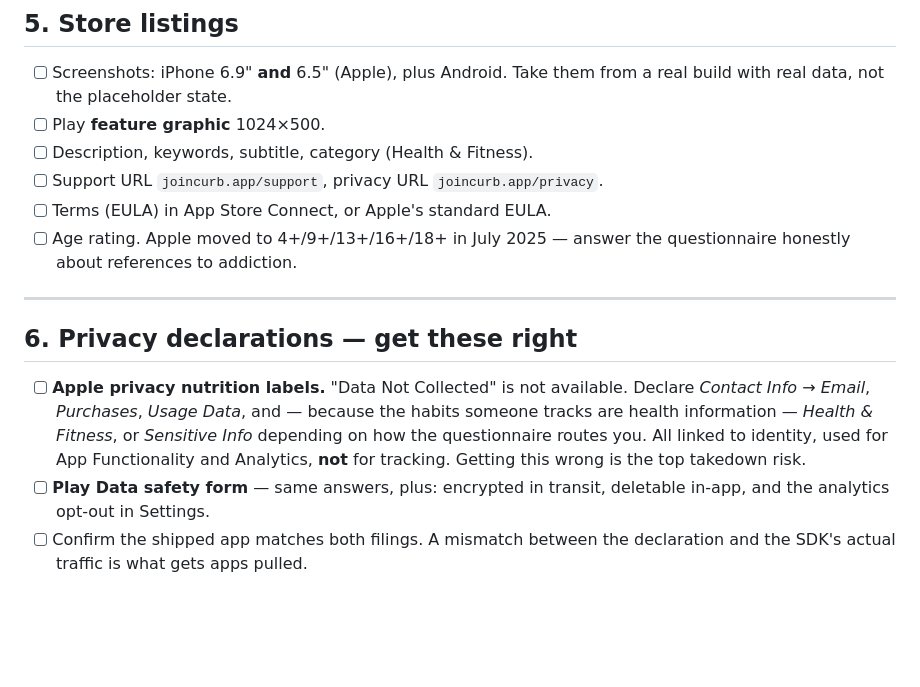
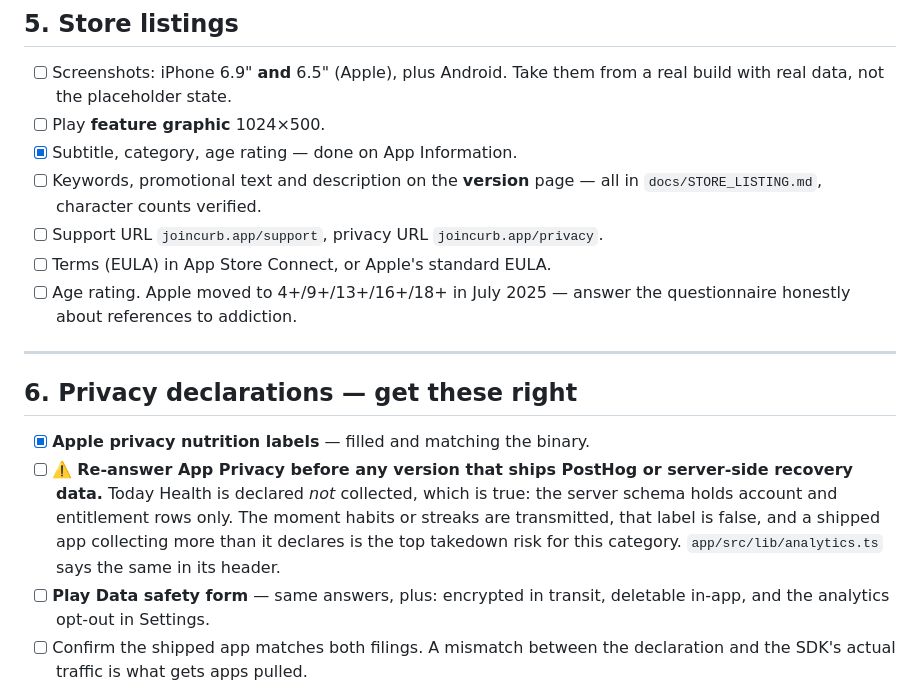
Before and after one commit to gyanendrasng/addiciton-app, a Markdown page: docs/SUBMISSION.md, the part around one of its changes. Rendered like a GitHub page; blank space fills up the shorter version.

```diff
--- a/docs/SUBMISSION.md
+++ b/docs/SUBMISSION.md
@@ -123,7 +156,9 @@ is unshippable.
 - [ ] Screenshots: iPhone 6.9" **and** 6.5" (Apple), plus Android. Take them
       from a real build with real data, not the placeholder state.
 - [ ] Play **feature graphic** 1024×500.
-- [ ] Description, keywords, subtitle, category (Health & Fitness).
+- [x] Subtitle, category, age rating — done on App Information.
+- [ ] Keywords, promotional text and description on the **version** page —
+      all in `docs/STORE_LISTING.md`, character counts verified.
 - [ ] Support URL `joincurb.app/support`, privacy URL `joincurb.app/privacy`.
 - [ ] Terms (EULA) in App Store Connect, or Apple's standard EULA.
 - [ ] Age rating. Apple moved to 4+/9+/13+/16+/18+ in July 2025 — answer the
@@ -133,12 +168,13 @@ is unshippable.
 
 ## 6. Privacy declarations — get these right
 
-- [ ] **Apple privacy nutrition labels.** "Data Not Collected" is not available.
-      Declare *Contact Info → Email*, *Purchases*, *Usage Data*, and — because
-      the habits someone tracks are health information — *Health & Fitness*,
-      or *Sensitive Info* depending on how the questionnaire routes you. All
-      linked to identity, used for App Functionality and Analytics, **not** for
-      tracking. Getting this wrong is the top takedown risk.
+- [x] **Apple privacy nutrition labels** — filled and matching the binary.
+- [ ] ⚠️ **Re-answer App Privacy before any version that ships PostHog or
+      server-side recovery data.** Today Health is declared *not* collected,
+      which is true: the server schema holds account and entitlement rows only.
+      The moment habits or streaks are transmitted, that label is false, and a
+      shipped app collecting more than it declares is the top takedown risk for
+      this category. `app/src/lib/analytics.ts` says the same in its header.
 - [ ] **Play Data safety form** — same answers, plus: encrypted in transit,
       deletable in-app, and the analytics opt-out in Settings.
 - [ ] Confirm the shipped app matches both filings. A mismatch between the
```
Also changed, not shown: other parts of docs/SUBMISSION.md (+43 -10 lines).
